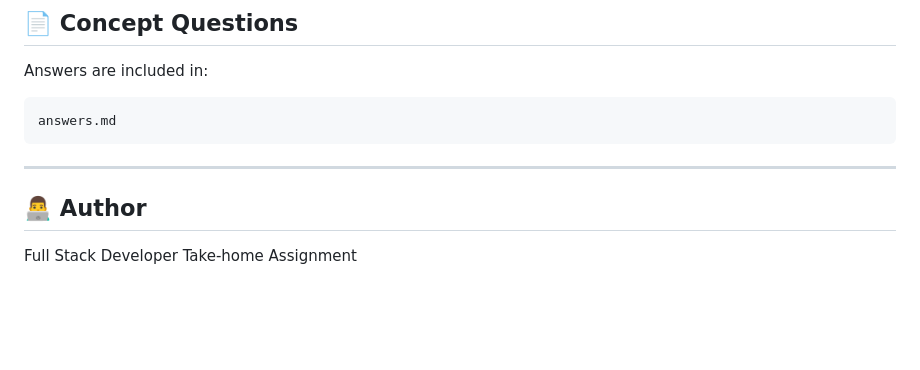
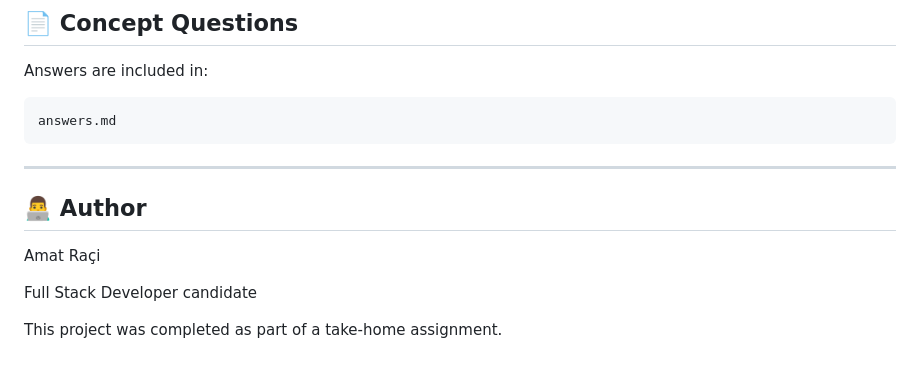
Before and after one commit to amatraci/fullstack-takehome, a Markdown page: README.md, the part around the change. GitHub-like rendering; blank space fills up the shorter version.

Commit message:
Fix formatting issues in README.md

````diff
--- a/README.md
+++ b/README.md
@@ -254,7 +254,10 @@ answers.md
 ```
 
 ---
-
 ## 👨‍💻 Author
 
-Full Stack Developer Take-home Assignment
+Amat Raçi
+
+Full Stack Developer candidate
+
+This project was completed as part of a take-home assignment.
````
